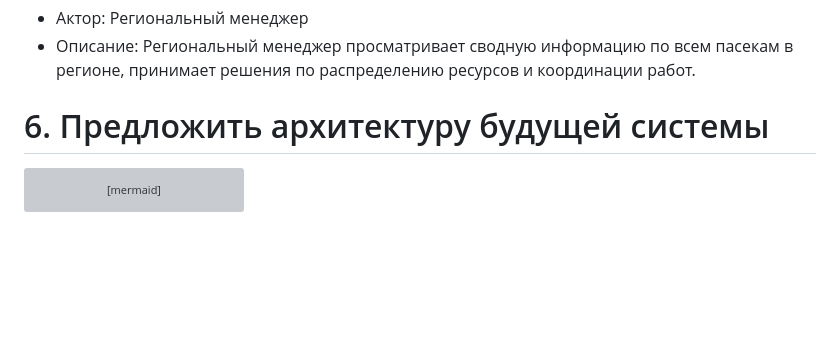
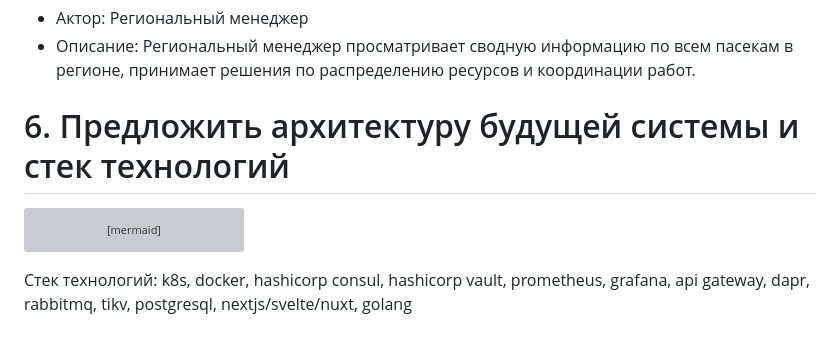
Before and after one commit to OrientalLines/BeesBiz, a Markdown page: docs/1-report.md, the part around the change. Drawn GitHub-style; blank space fills up the shorter version; grey boxes are pictures that could not be loaded.

````diff
--- a/docs/1-report.md
+++ b/docs/1-report.md
@@ -121,7 +121,7 @@
 - Актор: Региональный менеджер
 - Описание: Региональный менеджер просматривает сводную информацию по всем пасекам в регионе, принимает решения по распределению ресурсов и координации работ.
 
-# 6. Предложить архитектуру будущей системы
+# 6. Предложить архитектуру будущей системы и стек технологий
 
 ```mermaid
 graph TB
@@ -185,3 +185,5 @@ graph TB
     class AP1 apiary;
     class H11,H12,H13 hive;
 ```
+
+Стек технологий: k8s, docker, hashicorp consul, hashicorp vault, prometheus, grafana, api gateway, dapr, rabbitmq, tikv, postgresql, nextjs/svelte/nuxt, golang
````
